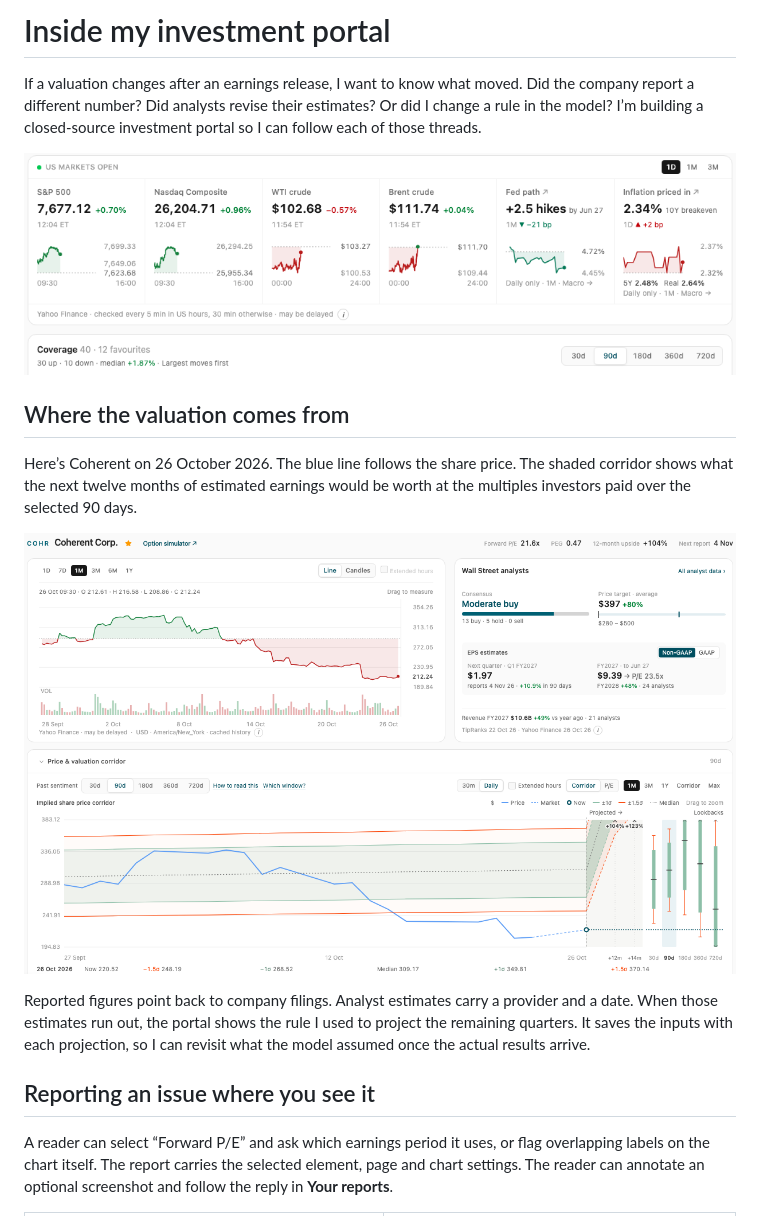
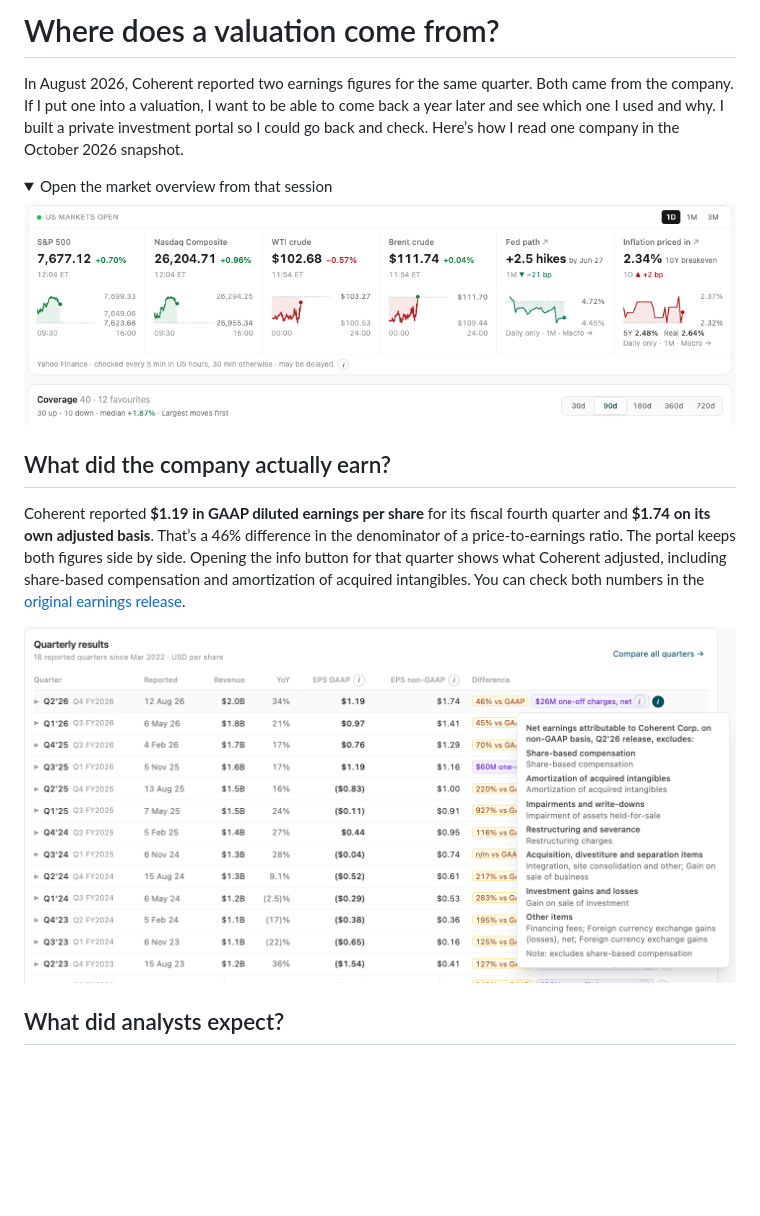
Before and after one commit to mkubicek/mkubicek, a Markdown page: investment-portal.md, the part around one of its changes. GitHub-like rendering; pictures changed too: assets/investment-portal/coherent-earnings.png (added); folded sections open; blank space fills up the shorter version.

```diff
--- a/investment-portal.md
+++ b/investment-portal.md
@@ -1,18 +1,19 @@
-# Inside my investment portal
+# Where does a valuation come from?
 
-If a valuation changes after an earnings release, I want to know what moved. Did the company report a different number? Did analysts revise their estimates? Or did I change a rule in the model? I’m building a closed-source investment portal so I can follow each of those threads.
+In August 2026, Coherent reported two earnings figures for the same quarter. Both came from the company. If I put one into a valuation, I want to be able to come back a year later and see which one I used and why. I built a private investment portal so I could go back and check. Here’s how I read one company in the October 2026 snapshot.
 
-![Market overview with the S&P 500 up 0.70%, the Nasdaq Composite up 0.96%, and 30 of 40 covered companies trading higher.](assets/investment-portal/market-overview.png)
+<details>
+<summary>Open the market overview from that session</summary>
 
-## Where the valuation comes from
+![The S&P 500 was up 0.70%, the Nasdaq was up 0.96%, and 30 of the 40 companies covered by the portal were trading higher.](assets/investment-portal/market-overview.png)
 
-Here’s Coherent on 26 October 2026. The blue line follows the share price. The shaded corridor shows what the next twelve months of estimated earnings would be worth at the multiples investors paid over the selected 90 days.
+</details>
 
-![Coherent’s company page with price history, dated analyst estimates, and the 90-day valuation corridor.](assets/investment-portal/coherent-corridor.png)
+## What did the company actually earn?
 
-Reported figures point back to company filings. Analyst estimates carry a provider and a date. When those estimates run out, the portal shows the rule I used to project the remaining quarters. It saves the inputs with each projection, so I can revisit what the model assumed once the actual results arrive.
+Coherent reported **$1.19 in GAAP diluted earnings per share** for its fiscal fourth quarter and **$1.74 on its own adjusted basis**. That’s a 46% difference in the denominator of a price-to-earnings ratio. The portal keeps both figures side by side. Opening the info button for that quarter shows what Coherent adjusted, including share-based compensation and amortization of acquired intangibles. You can check both numbers in the [original earnings release](https://ir.coherent.com/news-releases/news-release-details/coherent-corp-reports-fourth-quarter-and-full-year-fiscal-2026).
 
-## Reporting an issue where you see it
+![Coherent’s quarterly results with GAAP and non-GAAP EPS in adjacent columns and the company’s adjustments open for Q4 FY2026.](assets/investment-portal/coherent-earnings.png)
 
-A reader can select “Forward P/E” and ask which earnings period it uses, or flag overlapping labels on the chart itself. The report carries the selected element, page and chart settings. The reader can annotate an optional screenshot and follow the reply in **Your reports**.
+## What did analysts expect?
 
```
Also changed, not shown: other parts of investment-portal.md (+32 -2 lines), assets/investment-portal/coherent-analyst-targets.png (added), assets/investment-portal/coherent-assumptions.png (added), assets/investment-portal/coherent-forecast.png (added), assets/investment-portal/microsoft-guidance.png (added).
